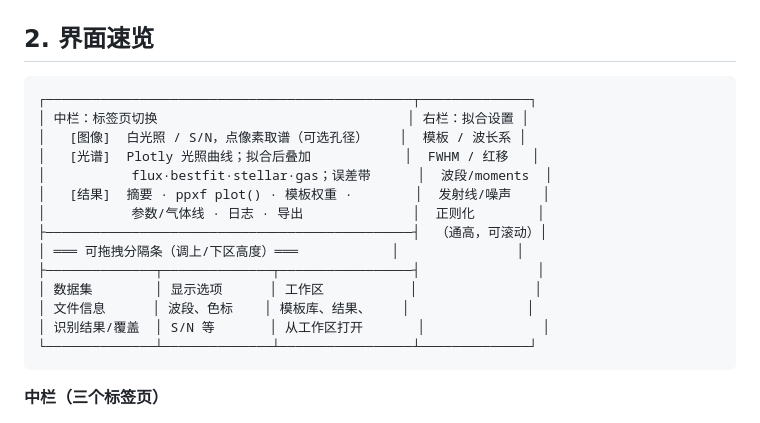
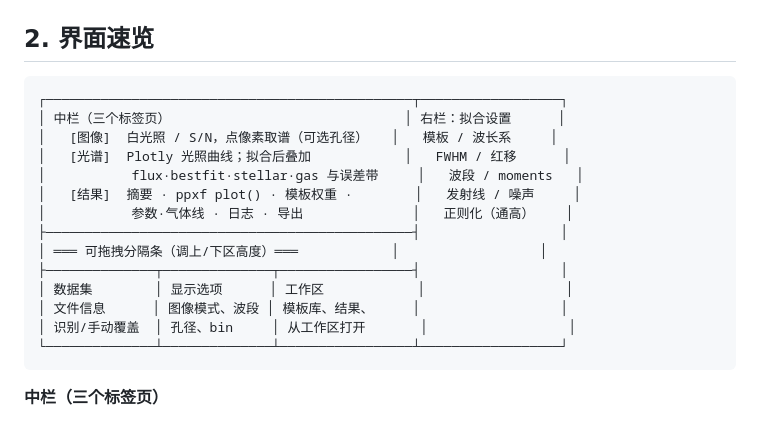
Before and after one commit to jefferslu95/SEW_web, a Markdown page: README.md, the part around the change. GitHub-like rendering.

Commit message:
docs(README): 界面速览图的格子内容与边框对齐

````diff
--- a/README.md
+++ b/README.md
@@ -29,20 +29,20 @@
 ## 2. 界面速览
 
 ```
-┌───────────────────────────────────────────────┬──────────────┐
-│ 中栏：标签页切换                                │ 右栏：拟合设置 │
-│   [图像]  白光照 / S/N，点像素取谱（可选孔径）    │  模板 / 波长系 │
-│   [光谱]  Plotly 光照曲线；拟合后叠加            │  FWHM / 红移   │
-│           flux·bestfit·stellar·gas；误差带      │  波段/moments  │
-│   [结果]  摘要 · ppxf plot() · 模板权重 ·        │  发射线/噪声    │
-│           参数/气体线 · 日志 · 导出              │  正则化        │
-├───────────────────────────────────────────────┤  （通高，可滚动）│
-│ ═══ 可拖拽分隔条（调上/下区高度）═══            │               │
-├──────────────┬──────────────┬─────────────────┤               │
-│ 数据集        │ 显示选项      │ 工作区           │               │
-│ 文件信息      │ 波段、色标    │ 模板库、结果、    │               │
-│ 识别结果/覆盖  │ S/N 等       │ 从工作区打开       │               │
-└──────────────┴──────────────┴─────────────────┴──────────────┘
+┌───────────────────────────────────────────────┬──────────────────┐
+│ 中栏（三个标签页）                              │ 右栏：拟合设置      │
+│   [图像]  白光照 / S/N，点像素取谱（可选孔径）   │   模板 / 波长系     │
+│   [光谱]  Plotly 光照曲线；拟合后叠加            │   FWHM / 红移      │
+│           flux·bestfit·stellar·gas 与误差带     │   波段 / moments   │
+│   [结果]  摘要 · ppxf plot() · 模板权重 ·        │   发射线 / 噪声     │
+│           参数·气体线 · 日志 · 导出              │   正则化（通高）    │
+├───────────────────────────────────────────────┤                  │
+│ ═══ 可拖拽分隔条（调上/下区高度）═══            │                  │
+├──────────────┬──────────────┬─────────────────┤                  │
+│ 数据集        │ 显示选项      │ 工作区            │                  │
+│ 文件信息      │ 图像模式、波段 │ 模板库、结果、     │                  │
+│ 识别/手动覆盖  │ 孔径、bin     │ 从工作区打开       │                  │
+└──────────────┴──────────────┴─────────────────┴──────────────────┘
 ```
 
 **中栏（三个标签页）**
````
